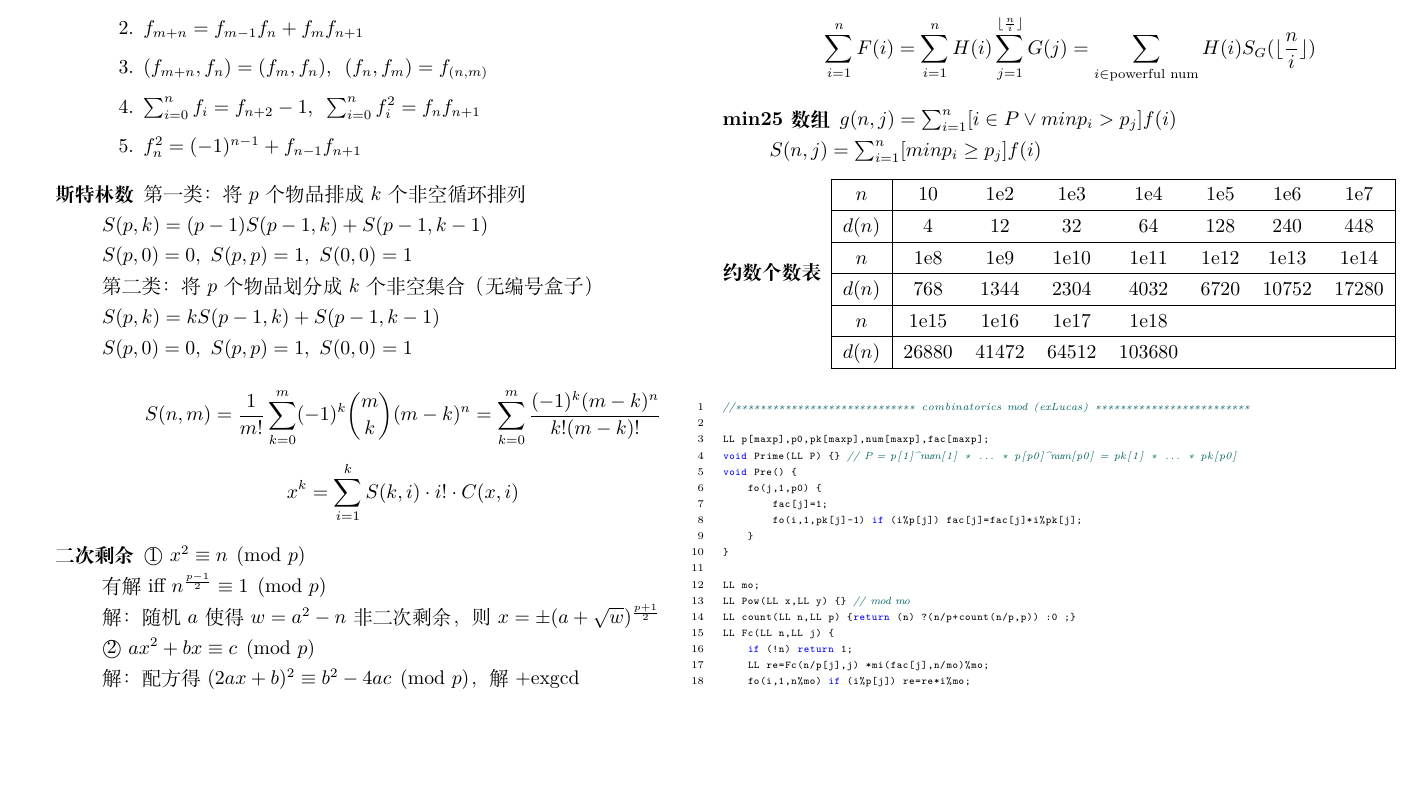
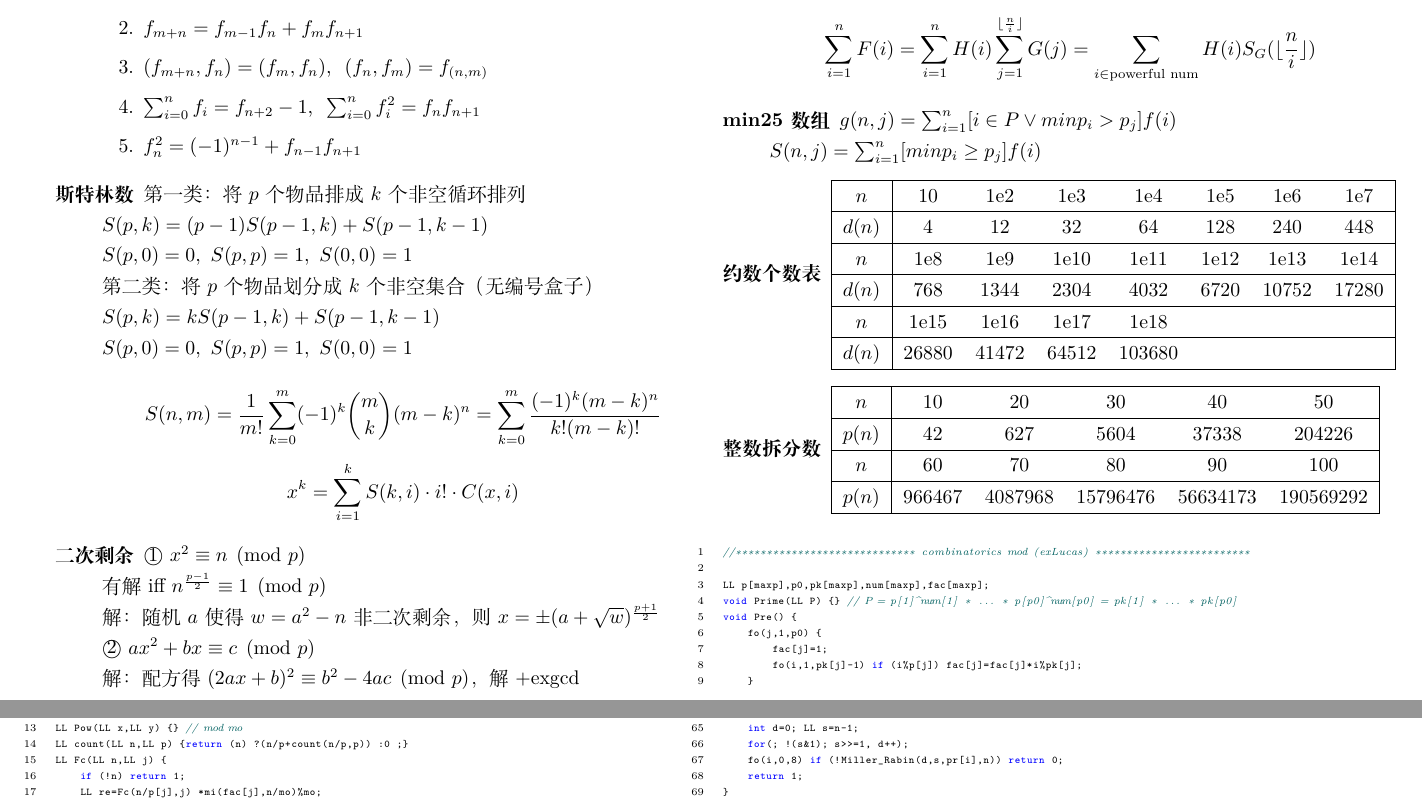
Before and after one commit to ZayinLoveZiyin/XCPC, a LaTeX document (wf template/template.tex): part of page 16 of 24 before the commit and two parts of pages 16 and 17 of 24 after it, the two joined at a grey line, cut so that both start at the same text, the shorter picture padded with empty space. Compiled offline with XeLaTeX.

Commit message:
add partition number table

```diff
--- a/wf template/template.tex
+++ b/wf template/template.tex
@@ -1636,6 +1636,19 @@ int main() {
             $d(n)$ & 26880 & 41472 & 64512 & 103680 &      &       &       \\
             \hline
           \end{tabular}
+    \item[整数拆分数]
+
+          \begin{tabular}{@{}|c|ccccc|}
+            \hline
+            $n$    & 10     & 20      & 30       & 40       & 50        \\
+            \hline
+            $p(n)$ & 42     & 627     & 5604     & 37338    & 204226    \\
+            \hline
+            $n$    & 60     & 70      & 80       & 90       & 100       \\
+            \hline
+            $p(n)$ & 966467 & 4087968 & 15796476 & 56634173 & 190569292 \\
+            \hline
+          \end{tabular}
   \end{description}
 
   \begin{lstlisting}
```
Also changed, not shown: wf template/template.pdf.
